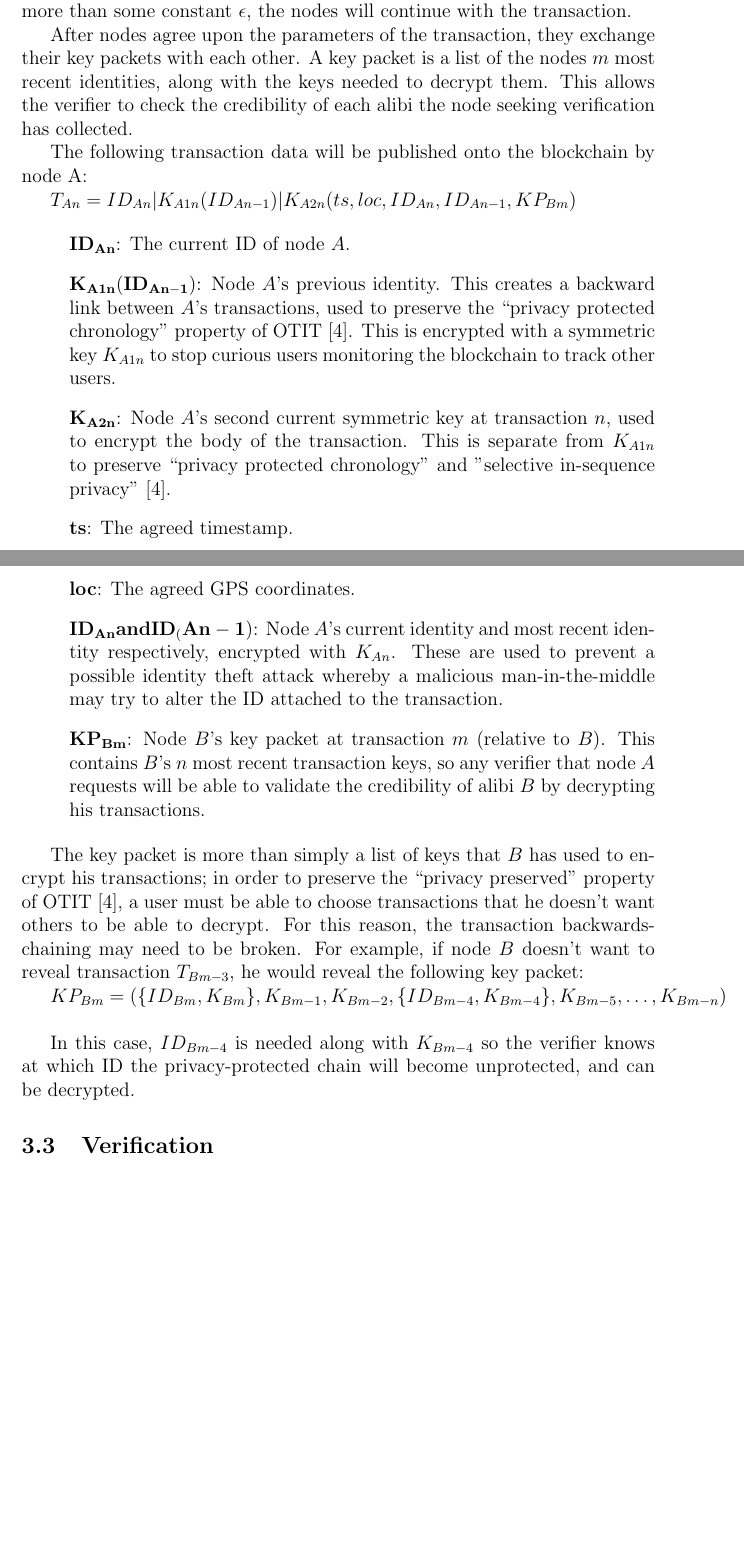
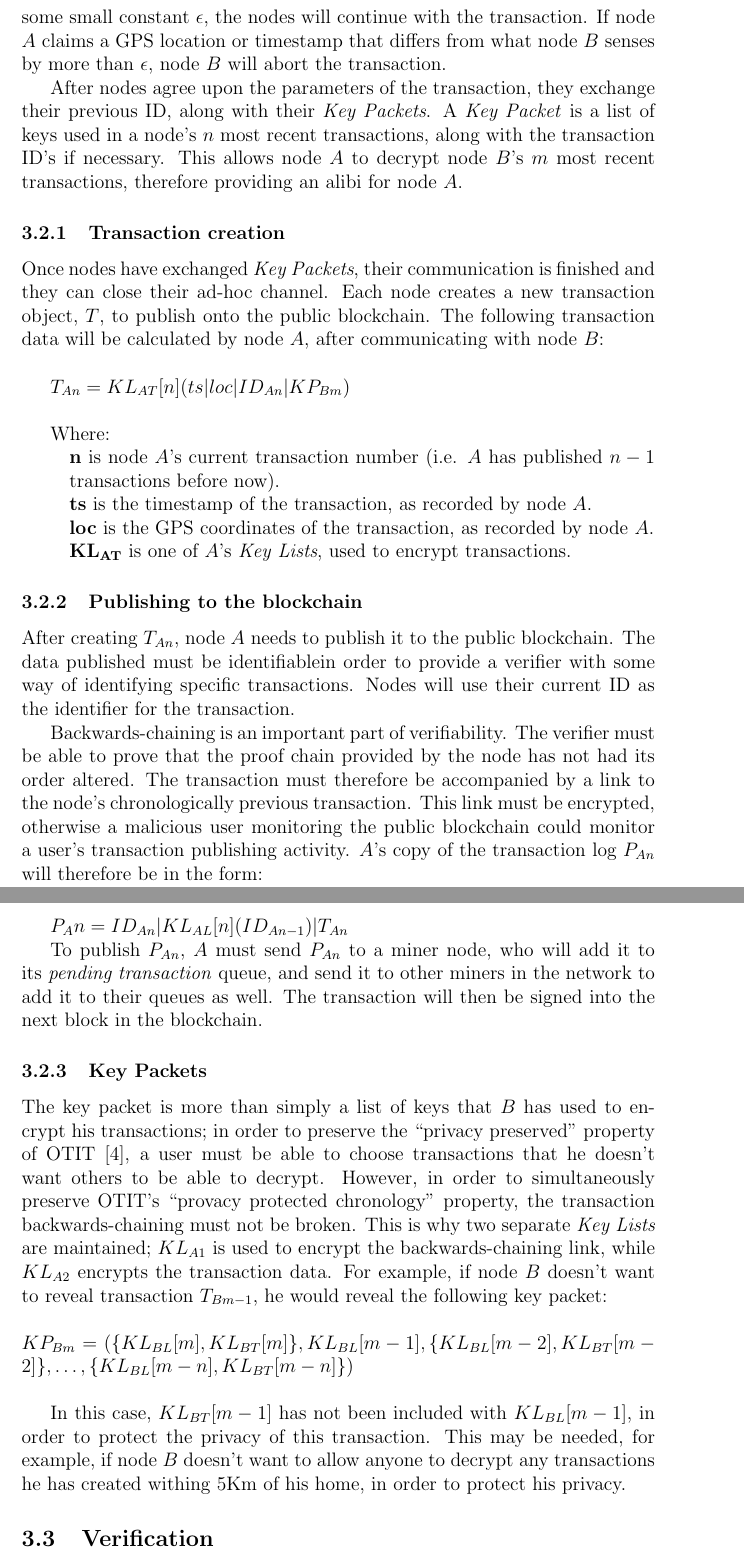
Before and after one commit to taylorconor/FYP, a LaTeX paper (paper.tex, which reads diagrams/transaction.tex): two parts of pages 5 and 6 of 8 before the commit and two parts of pages 7 and 8 of 10 after it, joined at a grey line, cut so that both start at the same text, the shorter picture padded with empty space. The pictures show the PDF file paper.pdf that the author committed with the source.

Commit message:
improving design chapter

```diff
--- /dev/null
+++ b/diagrams/transaction.tex
@@ -0,0 +1,101 @@
+\begin{tikzpicture}
+\coordinate (A_1) at (0,10);
+\coordinate (A_2) at (0,9.5);
+\coordinate (A_3) at (0,9);
+\coordinate (A_4) at (0,8.5);
+\coordinate (A_5) at (0,8);
+\coordinate (A_6) at (0,7.5);
+\coordinate (A_7) at (0,7);
+\coordinate (A_8) at (0,4.5);
+\coordinate (A_9) at (0,4);
+\coordinate (A_10) at (0,1.5);
+\coordinate (A_11) at (0,0.25);
+\coordinate (A_12) at (0,0);
+\coordinate (AF_L) at (-0.25,0);
+\coordinate (AF_R) at (0.25,0);
+
+\coordinate (M_1) at (3.5,8.5);
+\coordinate (M_2) at (3.5,7.5);
+
+\coordinate (B_1) at (7,10);
+\coordinate (B_2) at (7,9.5);
+\coordinate (B_3) at (7,9);
+\coordinate (B_4) at (7,8.5);
+\coordinate (B_5) at (7,8);
+\coordinate (B_6) at (7,7.5);
+\coordinate (B_7) at (7,7);
+\coordinate (B_8) at (7,6);
+\coordinate (B_9) at (7,5.5);
+\coordinate (B_10) at (7,1.5);
+\coordinate (B_11) at (7,0.25);
+\coordinate (B_12) at (7,0);
+\coordinate (BF_L) at (6.75,0);
+\coordinate (BF_R) at (7.25,0);
+
+\draw[thick] (A_1)--(A_2) (A_3)--(A_4) (A_5)--(A_6) (A_7)--(A_8) (A_9)--(A_10) (A_11)--(A_12) (AF_L)--(AF_R);
+\draw[thick] (B_1)--(B_2) (B_3)--(B_4) (B_5)--(B_6) (B_7)--(B_8) (B_9)--(B_10) (B_11)--(B_12) (BF_L)--(BF_R);
+\draw (A_1) node[above]{\Large Node $A$};
+\draw (B_1) node[above]{\Large Node $B$};
+
+\draw ($(A_1)!.5!(A_2)$) node[left]{\begin{tabular}{r}
+\textit{$KL_{A1}$, $KL_{A2}$}
+\end{tabular}};
+
+\draw ($(B_1)!.5!(B_2)$) node[right]{\begin{tabular}{r}
+\textit{$KL_{B1}$, $KL_{B2}$}
+\end{tabular}};
+
+\draw (A_2) node[below,text centered]{\begin{tabular}{r}
+\small{\textit{generate $ID_{An}$}}
+\end{tabular}};
+
+\draw (B_2) node[below,text centered]{\begin{tabular}{r}
+\small{\textit{generate $ID_{Bm}$}}
+\end{tabular}};
+
+\draw (M_1) node[below,text centered]{\begin{tabular}{r}
+bluetooth advertising and scanning
+\end{tabular}};
+
+\draw (M_2) node[below,text centered]{\begin{tabular}{r}
+ad-hoc network established between $A$ and $B$
+\end{tabular}};
+
+\coordinate (AX_1) at ($(A_7)-(0,0.25)$);
+\coordinate (BX_1) at ($(B_7)-(0,0.5)$);
+\draw[->] (AX_1) -- (BX_1) node[midway,below]
+	{$T_{req}$: $ID_{An} | ts_A | loc_A$};
+
+\draw (B_8) node[below,text centered]{\begin{tabular}{r}
+\small{\textit{verify $|ts_A-ts_B| < \epsilon_{ts}$ and $|loc_A-loc_B| < \epsilon_{loc}$}}
+\end{tabular}};
+
+\coordinate (AX_2) at ($(A_7)-(0,2)$);
+\coordinate (BX_2) at ($(B_9)-(0,0.25)$);
+\draw[->] (BX_2) -- (AX_2) node[midway,below]
+	{$T_{res}$: $ID_{Bn} | ts_A | loc_A$};
+
+\draw (A_8) node[below,text centered]{\begin{tabular}{r}
+\small{\textit{verify $|ts_A-ts_B| < \epsilon_{ts}$ and $|loc_A-loc_B| < \epsilon_{loc}$}}
+\end{tabular}};
+
+\coordinate (AX_3) at ($(A_9)-(0,0.25)$);
+\coordinate (BX_3) at ($(B_9)-(0,2)$);
+\draw[->] (AX_3) -- (BX_3) node[midway,below]
+	{$ID_{An-1}|KP_{An}$};
+
+\coordinate (AX_4) at ($(A_9)-(0,1.5)$);
+\coordinate (BX_4) at ($(B_9)-(0,2.75)$);
+\draw[->] (BX_4) -- (AX_4) node[midway,below]
+	{$ID_{Bm-1}|KP_{Bm}$};
+
+\draw (A_10) node[below,text centered]{\begin{tabular}{r}
+\small{\textit{$T_{An}$ = $KL_{A2}[n](ts|loc|ID_{An}|KP_{Bm})$}}\\
+\small{\textit{publish $ID_{An}|KL_{A1}[n](ID_{An-1})|T_{An}$}}
+\end{tabular}};
+
+\draw (B_10) node[below,text centered]{\begin{tabular}{r}
+\small{\textit{$T_{Bm}$ = $KL_{B2}[m](ts|loc|ID_{Bm}|KP_{An})$}}\\
+\small{\textit{publish $ID_{Bm}|KL_{B1}[m](ID_{Bm-1})|T_{Bm}$}}
+\end{tabular}};
+\end{tikzpicture}
--- a/paper.tex
+++ b/paper.tex
@@ -61,2 +66 @@ During a transaction between two nodes, a number of different items must be shar
 
-After nodes agree upon the parameters of the transaction, they exchange their key packets with each other. A key packet is a list of the nodes $m$ most recent identities, along with the keys needed to decrypt them. This allows the verifier to check the credibility of each alibi the node seeking verification has collected.
@@ -63,25 +70,45 @@ After nodes agree upon the parameters of the transaction, they exchange their ke
+\label{fig:transaction}
+\end{figure}
 
-The following transaction data will be published onto the blockchain by node A:
+When a node is initialised, it must begin to record two \textit{Key Lists} for itself. A \textit{Key List} is a list of encryption keys previously used for transactions. For example, $KL_{A1}[n]$ and $KL_{A2}[n]$ are the two keys used to encrypt node $A$'s $n$th transaction and matching chronological link, respectively. These \textit{Key Lists} and are assumed to have been at least initialised (if not already populated) before the transaction described in Figure \ref{fig:transaction} begins.
 
-$T_{An} = ID_{An} | K_{A1n}(ID_{An-1}) | K_{A2n}(ts, loc, ID_{An}, ID_{An-1}, KP_{Bm})$
+After creating an ad-hoc bluetooth network between nodes $A$ and $B$, the first step in the transaction is for both nodes to share their IDs, and agree upon a GPS location and current time. Nodes likely won't share the exact same GPS coordinates or time, but once the values don't differ by more than some small constant $\epsilon$, the nodes will continue with the transaction. If node $A$ claims a GPS location or timestamp that differs from what node $B$ senses by more than $\epsilon$, node $B$ will abort the transaction.
 
-\begin{itemize}
-	\item[] $\mathbf{ID_{An}}$: The current ID of node $A$.
-	\item[] $\mathbf{K_{A1n}(ID_{An-1})}$: Node $A$'s previous identity. This creates a backward link between $A$'s transactions, used to preserve the ``privacy protected chronology'' property of OTIT \cite{otit}. This is encrypted with a symmetric key $K_{A1n}$ to stop curious users monitoring the blockchain to track other users.
-	\item[] $\mathbf{K_{A2n}}$: Node $A$'s second current symmetric key at transaction $n$, used to encrypt the body of the transaction. This is separate from $K_{A1n}$ to preserve ``privacy protected chronology'' and ''selective in-sequence privacy'' \cite{otit}.
-	\item[] $\mathbf{ts}$: The agreed timestamp.
-	\item[] $\mathbf{loc}$: The agreed GPS coordinates.
-	\item[] $\mathbf{ID_{An} and ID_(An-1)}$:  Node $A$'s current identity and most recent identity respectively, encrypted with $K_{An}$. These are used to prevent a possible identity theft attack whereby a malicious man-in-the-middle may try to alter the ID attached to the transaction.
-	\item[] $\mathbf{KP_{Bm}}$: Node $B$'s key packet at transaction $m$ (relative to $B$). This contains $B$'s $n$ most recent transaction keys, so any verifier that node $A$ requests will be able to validate the credibility of alibi $B$ by decrypting his transactions.
+After nodes agree upon the parameters of the transaction, they exchange their previous ID, along with their \textit{Key Packets}. A \textit{Key Packet} is a list of keys used in a node's $n$ most recent transactions, along with the transaction ID's if necessary. This allows node $A$ to decrypt node $B$'s $m$ most recent transactions, therefore providing an alibi for node $A$.
+
+\subsubsection{Transaction creation}
+Once nodes have exchanged \textit{Key Packets}, their communication is finished and they can close their ad-hoc channel. Each node creates a new transaction object, $T$, to publish onto the public blockchain. The following transaction data will be calculated by node $A$, after communicating with node $B$:
+\\
+
+$T_{An} = KL_{AT}[n](ts|loc|ID_{An}|KP_{Bm})$
+\\
+
+Where:
+\begin{itemize}[noitemsep,topsep=0pt]
+	\item[] $\mathbf{n}$ is node $A$'s current transaction number (i.e. $A$ has published $n-1$ transactions before now).
+	\item[] $\mathbf{ts}$ is the timestamp of the transaction, as recorded by node $A$.
+	\item[] $\mathbf{loc}$ is the GPS coordinates of the transaction, as recorded by node $A$.
+	\item[] $\mathbf{KL_{AT}}$ is one of $A$'s \textit{Key Lists}, used to encrypt transactions.
 \end{itemize}
 
-The key packet is more than simply a list of keys that $B$ has used to encrypt his transactions; in order to preserve the ``privacy preserved'' property of OTIT \cite{otit}, a user must be able to choose transactions that he doesn't want others to be able to decrypt. For this reason, the transaction backwards-chaining may need to be broken. For example, if node $B$ doesn't want to reveal transaction $T_{Bm-3}$, he would reveal the following key packet:
+\subsubsection{Publishing to the blockchain}
+After creating $T_{An}$, node $A$ needs to publish it to the public blockchain. The data published must be identifiablein order to provide a verifier with some way of identifying specific transactions. Nodes will use their current ID as the identifier for the transaction.
 
-$KP_{Bm} = (\{ID_{Bm}, K_{Bm}\}, K_{Bm-1}, K_{Bm-2}, \{ID_{Bm-4}, K_{Bm-4}\}, K_{Bm-5}, \ldots, K_{Bm-n})$
+Backwards-chaining is an important part of verifiability. The verifier must be able to prove that the proof chain provided by the node has not had its order altered. The transaction must therefore be accompanied by a link to the node's chronologically previous transaction. This link must be encrypted, otherwise a malicious user monitoring the public blockchain could monitor a user's transaction publishing activity. $A$'s copy of the transaction log $P_{An}$ will therefore be in the form:
+
+$P_An = ID_{An}|KL_{AL}[n](ID_{An-1})|T_{An}$
+
+To publish $P_{An}$, $A$ must send $P_{An}$ to a miner node, who will add it to its \textit{pending transaction} queue, and send it to other miners in the network to add it to their queues as well. The transaction will then be signed into the next block in the blockchain.
+
+\subsubsection{Key Packets}
+The key packet is more than simply a list of keys that $B$ has used to encrypt his transactions; in order to preserve the ``privacy preserved'' property of OTIT \cite{otit}, a user must be able to choose transactions that he doesn't want others to be able to decrypt. However, in order to simultaneously preserve OTIT's ``provacy protected chronology'' property, the transaction backwards-chaining must not be broken. This is why two separate \textit{Key Lists} are maintained; $KL_{A1}$ is used to encrypt the backwards-chaining link, while $KL_{A2}$ encrypts the transaction data. For example, if node $B$ doesn't want to reveal transaction $T_{Bm-1}$, he would reveal the following key packet:
 \\
-\\
-\indent
-In this case, $ID_{Bm-4}$ is needed along with $K_{Bm-4}$ so the verifier knows at which ID the privacy-protected chain will become unprotected, and can be decrypted.
+
+\noindent
+$KP_{Bm} = (\{KL_{BL}[m], KL_{BT}[m]\}, KL_{BL}[m-1], \{KL_{BL}[m-2], KL_{BT}[m-2]\}, \ldots, \{KL_{BL}[m-n], KL_{BT}[m-n]\})$
+
+\null
+In this case, $KL_{BT}[m-1]$ has not been included with $KL_{BL}[m-1]$, in order to protect the privacy of this transaction. This may be needed, for example, if node $B$ doesn't want to allow anyone to decrypt any transactions he has created withing 5Km of his home, in order to protect his privacy.
 
 \subsection{Verification}
 The verification stage is the most algorithmically complex part of the system. It is performed by the verifier. Given the keys for a node's $n$ most recent transactions, the verifier will walk chronologically backwards along the public location proof chain. At each transaction encountered, the search will fork along the proof history path of both parties involved in that transaction, and continue until all available transactions have been exhausted.
```
Also changed, not shown: diagrams/transaction.pdf (added), paper.pdf, paper.tex (24 more changed lines).
